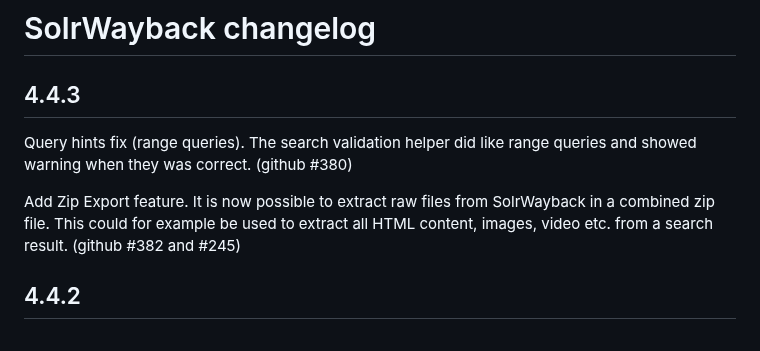
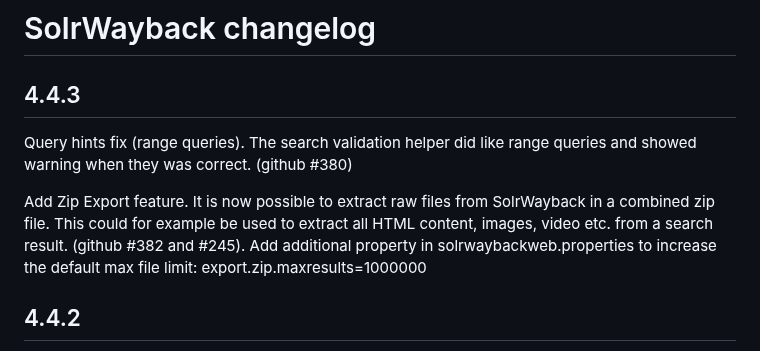
Before and after one commit to netarchivesuite/solrwayback, a Markdown page: CHANGES.md, the part around the change. Drawn GitHub-style.

Commit message:
updated CHANGES.md with information about new property to increase max fil limit for zip export.

```diff
--- a/CHANGES.md
+++ b/CHANGES.md
@@ -4,7 +4,8 @@
 -----
 Query hints fix (range queries). The search validation helper did like range queries and showed warning when they was correct. (github #380)
 
-Add Zip Export feature. It is now possible to extract raw files from SolrWayback in a combined zip file. This could for example be used to extract all HTML content, images, video etc. from a search result. (github #382 and #245)
+Add Zip Export feature. It is now possible to extract raw files from SolrWayback in a combined zip file. This could for example be used to extract all HTML content, images, video etc. from a search result. (github #382 and #245). Add additional property in solrwaybackweb.properties to increase the default max file limit: export.zip.maxresults=1000000
+
 
 4.4.2
 -----
```
